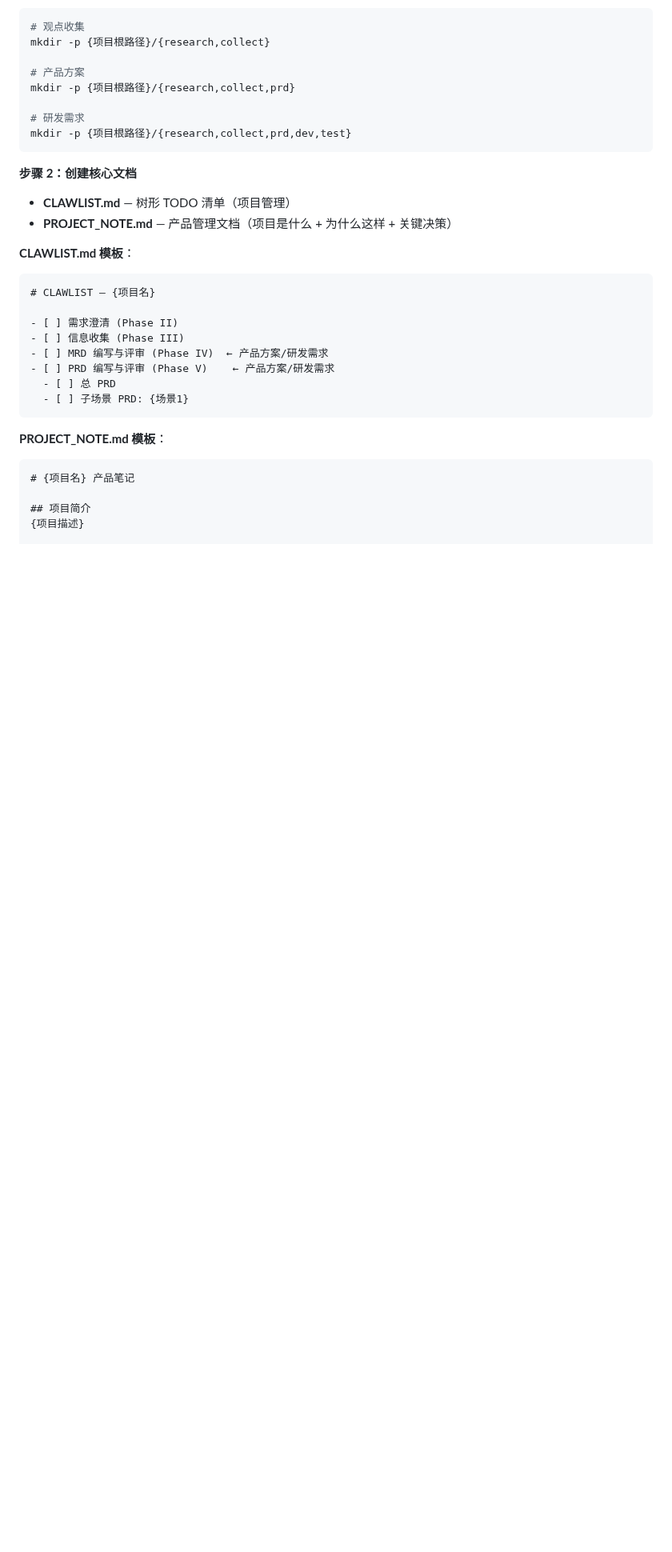
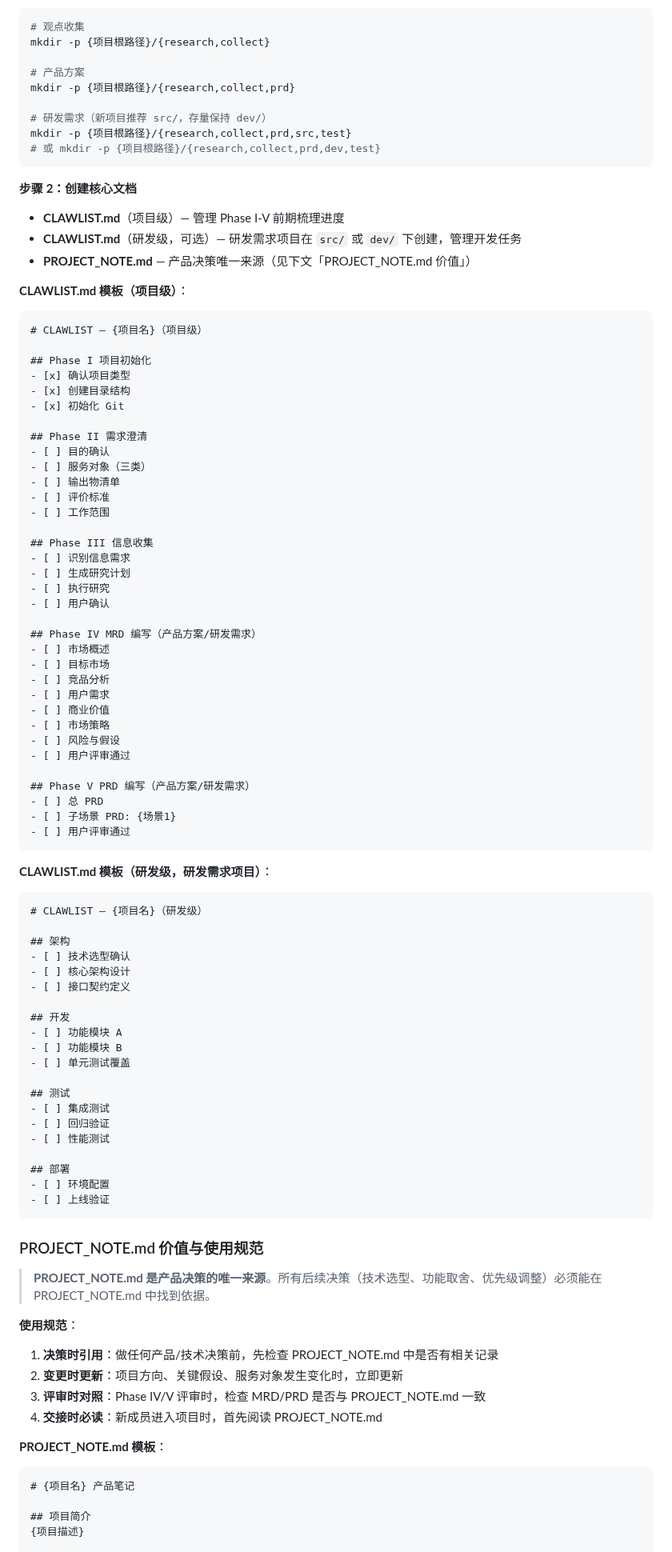
Before and after one commit to updatedb/clawmate, a Markdown page: skills/clawmate/SKILL.md, the part around one of its changes. Shown at 80% size. Drawn GitHub-style; blank space fills up the shorter version.

````diff
--- a/skills/clawmate/SKILL.md
+++ b/skills/clawmate/SKILL.md
@@ -110,26 +142,88 @@ mkdir -p {项目根路径}/{research,collect}
 # 产品方案
 mkdir -p {项目根路径}/{research,collect,prd}
 
-# 研发需求
-mkdir -p {项目根路径}/{research,collect,prd,dev,test}
+# 研发需求（新项目推荐 src/，存量保持 dev/）
+mkdir -p {项目根路径}/{research,collect,prd,src,test}
+# 或 mkdir -p {项目根路径}/{research,collect,prd,dev,test}
 ```
 
 **步骤 2：创建核心文档**
 
-- **CLAWLIST.md** — 树形 TODO 清单（项目管理）
-- **PROJECT_NOTE.md** — 产品管理文档（项目是什么 + 为什么这样 + 关键决策）
+- **CLAWLIST.md**（项目级）— 管理 Phase I-V 前期梳理进度
+- **CLAWLIST.md**（研发级，可选）— 研发需求项目在 `src/` 或 `dev/` 下创建，管理开发任务
+- **PROJECT_NOTE.md** — 产品决策唯一来源（见下文「PROJECT_NOTE.md 价值」）
 
-**CLAWLIST.md 模板**：
+**CLAWLIST.md 模板（项目级）**：
 ```markdown
-# CLAWLIST — {项目名}
+# CLAWLIST — {项目名}（项目级）
 
-- [ ] 需求澄清 (Phase II)
-- [ ] 信息收集 (Phase III)
-- [ ] MRD 编写与评审 (Phase IV)  ← 产品方案/研发需求
-- [ ] PRD 编写与评审 (Phase V)    ← 产品方案/研发需求
-  - [ ] 总 PRD
-  - [ ] 子场景 PRD: {场景1}
+## Phase I 项目初始化
+- [x] 确认项目类型
+- [x] 创建目录结构
+- [x] 初始化 Git
+
+## Phase II 需求澄清
+- [ ] 目的确认
+- [ ] 服务对象（三类）
+- [ ] 输出物清单
+- [ ] 评价标准
+- [ ] 工作范围
+
+## Phase III 信息收集
+- [ ] 识别信息需求
+- [ ] 生成研究计划
+- [ ] 执行研究
+- [ ] 用户确认
+
+## Phase IV MRD 编写（产品方案/研发需求）
+- [ ] 市场概述
+- [ ] 目标市场
+- [ ] 竞品分析
+- [ ] 用户需求
+- [ ] 商业价值
+- [ ] 市场策略
+- [ ] 风险与假设
+- [ ] 用户评审通过
+
+## Phase V PRD 编写（产品方案/研发需求）
+- [ ] 总 PRD
+- [ ] 子场景 PRD: {场景1}
+- [ ] 用户评审通过
 ```
+
+**CLAWLIST.md 模板（研发级，研发需求项目）**：
+```markdown
+# CLAWLIST — {项目名}（研发级）
+
+## 架构
+- [ ] 技术选型确认
+- [ ] 核心架构设计
+- [ ] 接口契约定义
+
+## 开发
+- [ ] 功能模块 A
+- [ ] 功能模块 B
+- [ ] 单元测试覆盖
+
+## 测试
+- [ ] 集成测试
+- [ ] 回归验证
+- [ ] 性能测试
+
+## 部署
+- [ ] 环境配置
+- [ ] 上线验证
+```
+
+### PROJECT_NOTE.md 价值与使用规范
+
+> **PROJECT_NOTE.md 是产品决策的唯一来源**。所有后续决策（技术选型、功能取舍、优先级调整）必须能在 PROJECT_NOTE.md 中找到依据。
+
+**使用规范**：
+1. **决策时引用**：做任何产品/技术决策前，先检查 PROJECT_NOTE.md 中是否有相关记录
+2. **变更时更新**：项目方向、关键假设、服务对象发生变化时，立即更新
+3. **评审时对照**：Phase IV/V 评审时，检查 MRD/PRD 是否与 PROJECT_NOTE.md 一致
+4. **交接时必读**：新成员进入项目时，首先阅读 PROJECT_NOTE.md
 
 **PROJECT_NOTE.md 模板**：
 ```markdown
````
Also changed, not shown: other parts of skills/clawmate/SKILL.md (+77 -9 lines).
